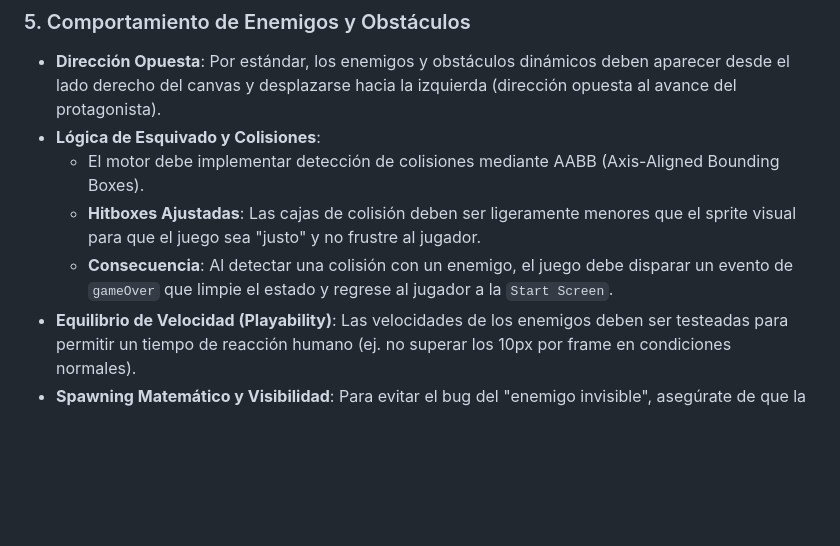
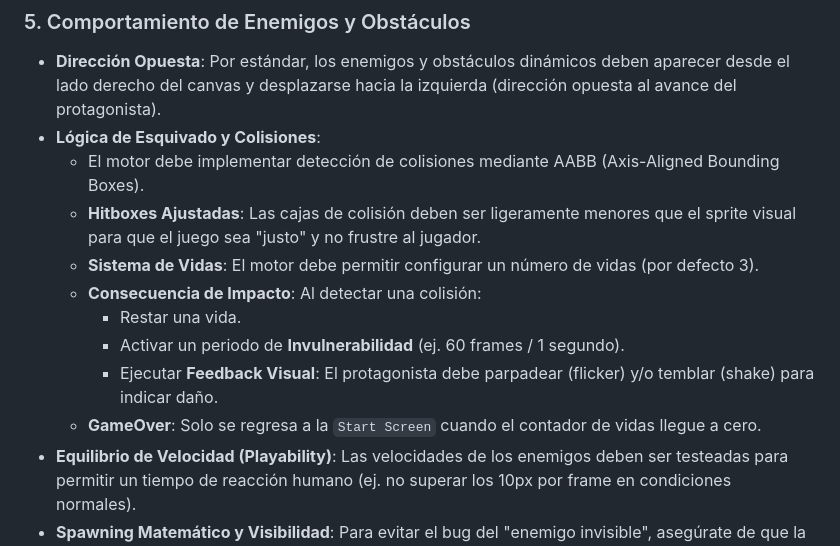
Before and after one commit to nmarafo/minijuegosplay, a Markdown page: docs/skills/engine_game_skill.md, the part around the change. Drawn GitHub-style; blank space fills up the shorter version.

Commit message:
docs: standardize lives and impact feedback in engine skill

```diff
--- a/docs/skills/engine_game_skill.md
+++ b/docs/skills/engine_game_skill.md
@@ -45,7 +45,12 @@ Antes de escribir una sola línea de código, **DEBES** analizar los siguientes
 - **Lógica de Esquivado y Colisiones**:
   - El motor debe implementar detección de colisiones mediante AABB (Axis-Aligned Bounding Boxes).
   - **Hitboxes Ajustadas**: Las cajas de colisión deben ser ligeramente menores que el sprite visual para que el juego sea "justo" y no frustre al jugador.
-  - **Consecuencia**: Al detectar una colisión con un enemigo, el juego debe disparar un evento de `gameOver` que limpie el estado y regrese al jugador a la `Start Screen`.
+  - **Sistema de Vidas**: El motor debe permitir configurar un número de vidas (por defecto 3).
+  - **Consecuencia de Impacto**: Al detectar una colisión:
+    - Restar una vida.
+    - Activar un periodo de **Invulnerabilidad** (ej. 60 frames / 1 segundo).
+    - Ejecutar **Feedback Visual**: El protagonista debe parpadear (flicker) y/o temblar (shake) para indicar daño.
+  - **GameOver**: Solo se regresa a la `Start Screen` cuando el contador de vidas llegue a cero.
 - **Equilibrio de Velocidad (Playability)**: Las velocidades de los enemigos deben ser testeadas para permitir un tiempo de reacción humano (ej. no superar los 10px por frame en condiciones normales).
 - **Spawning Matemático y Visibilidad**: Para evitar el bug del "enemigo invisible", asegúrate de que la fórmula de ciclo (ej. `(scrollX * speed) % distance`) cubra el ancho total del canvas de modo que el enemigo cruce la pantalla de lado a lado antes de reaparecer.
   - **Importante**: Si el sistema utiliza un `scrollX` que decrementa (valores negativos), utiliza siempre `Math.abs(scrollX)` dentro de la operación de módulo. De lo contrario, el resultado será negativo y el enemigo se desplazará infinitamente hacia la derecha fuera del canvas.
```
